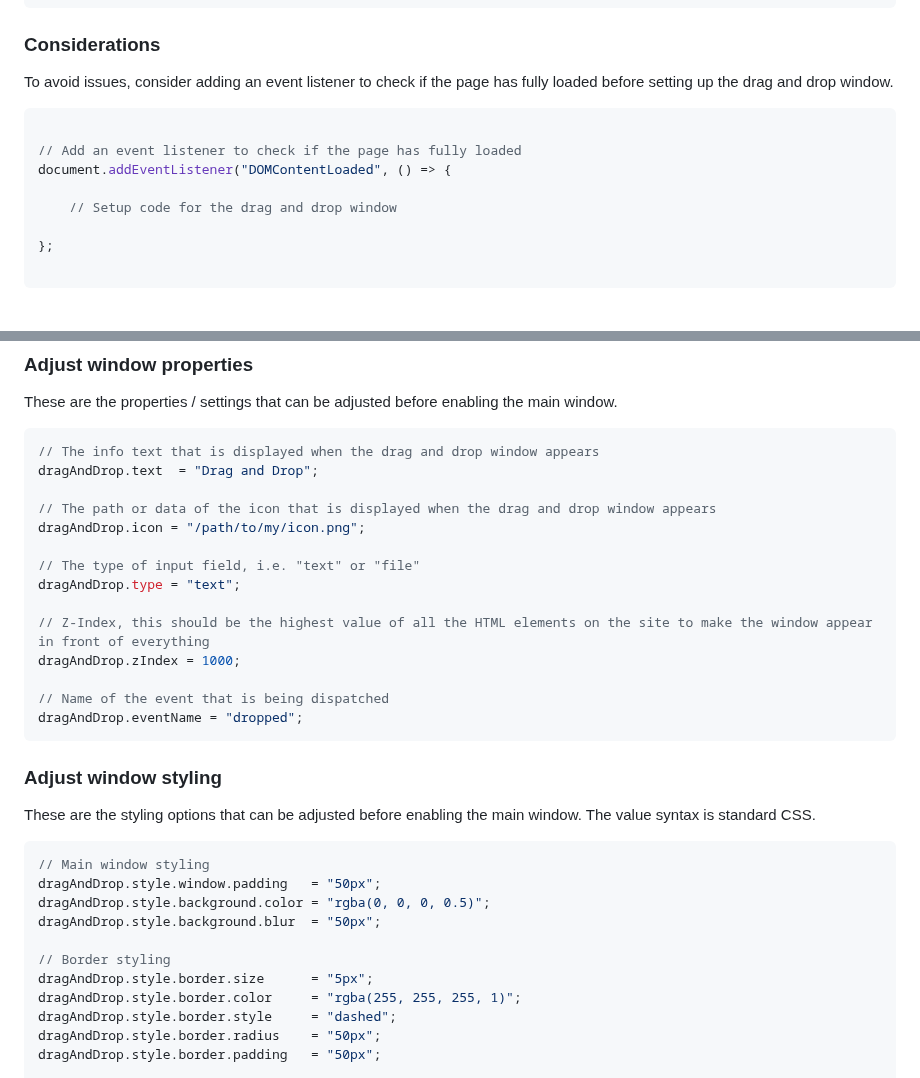
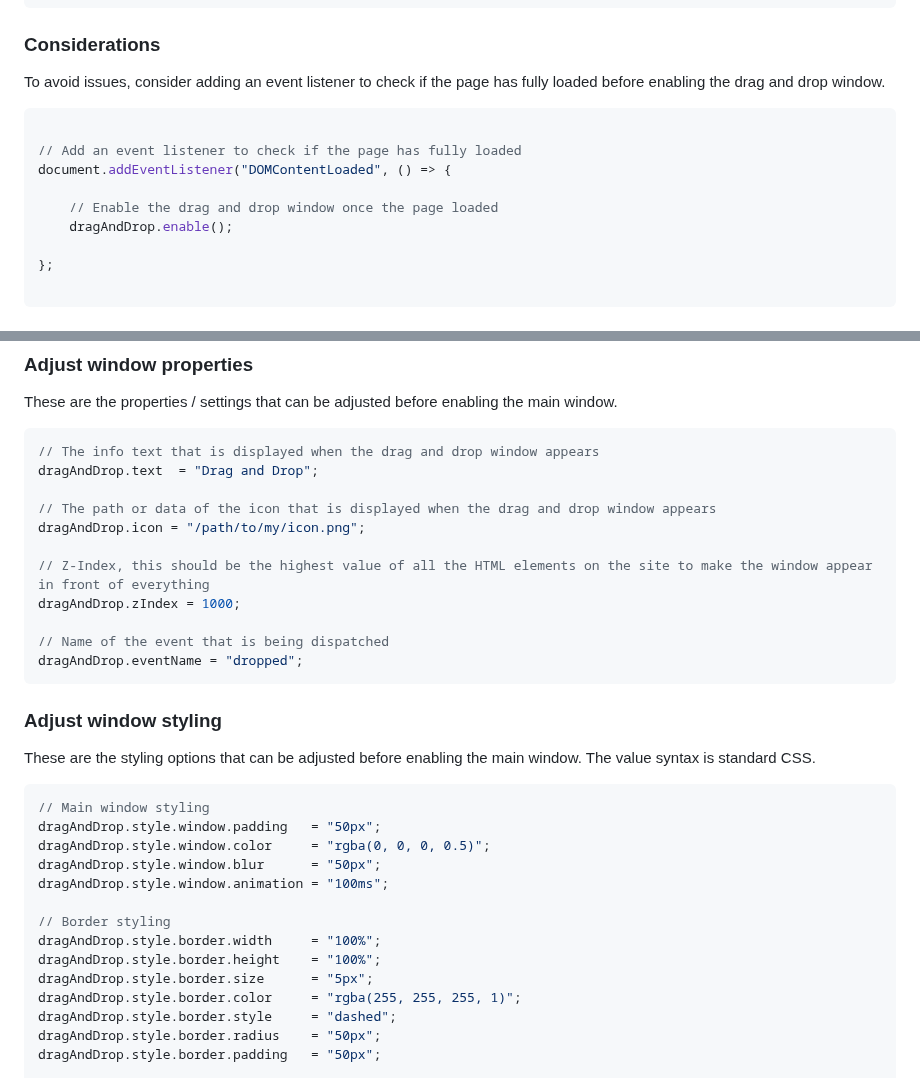
Before and after one commit to median-dispersion/Super-Simple-Full-Screen-Drag-And-Drop-JS, a Markdown page: README.md, 2 parts joined by grey strips. GitHub-like rendering.

````diff
--- a/README.md
+++ b/README.md
@@ -32,14 +32,15 @@ dragAndDrop.enable();
 
 ### Considerations
 
-To avoid issues, consider adding an event listener to check if the page has fully loaded before setting up the drag and drop window.
+To avoid issues, consider adding an event listener to check if the page has fully loaded before enabling the drag and drop window.
 
 ```javascript
 
 // Add an event listener to check if the page has fully loaded
 document.addEventListener("DOMContentLoaded", () => {
 
-    // Setup code for the drag and drop window
+    // Enable the drag and drop window once the page loaded
+    dragAndDrop.enable();
 
 };
 
@@ -58,9 +59,6 @@ dragAndDrop.text  = "Drag and Drop";
 // The path or data of the icon that is displayed when the drag and drop window appears
 dragAndDrop.icon = "/path/to/my/icon.png";
 
-// The type of input field, i.e. "text" or "file"
-dragAndDrop.type = "text";
-
 // Z-Index, this should be the highest value of all the HTML elements on the site to make the window appear in front of everything
 dragAndDrop.zIndex = 1000;
 
@@ -75,10 +73,13 @@ These are the styling options that can be adjusted before enabling the main wind
 ```javascript
 // Main window styling
 dragAndDrop.style.window.padding   = "50px";
-dragAndDrop.style.background.color = "rgba(0, 0, 0, 0.5)";
-dragAndDrop.style.background.blur  = "50px";
+dragAndDrop.style.window.color     = "rgba(0, 0, 0, 0.5)";
+dragAndDrop.style.window.blur      = "50px";
+dragAndDrop.style.window.animation = "100ms";
 
 // Border styling
+dragAndDrop.style.border.width     = "100%";
+dragAndDrop.style.border.height    = "100%";
 dragAndDrop.style.border.size      = "5px";
 dragAndDrop.style.border.color     = "rgba(255, 255, 255, 1)";
 dragAndDrop.style.border.style     = "dashed";
````
